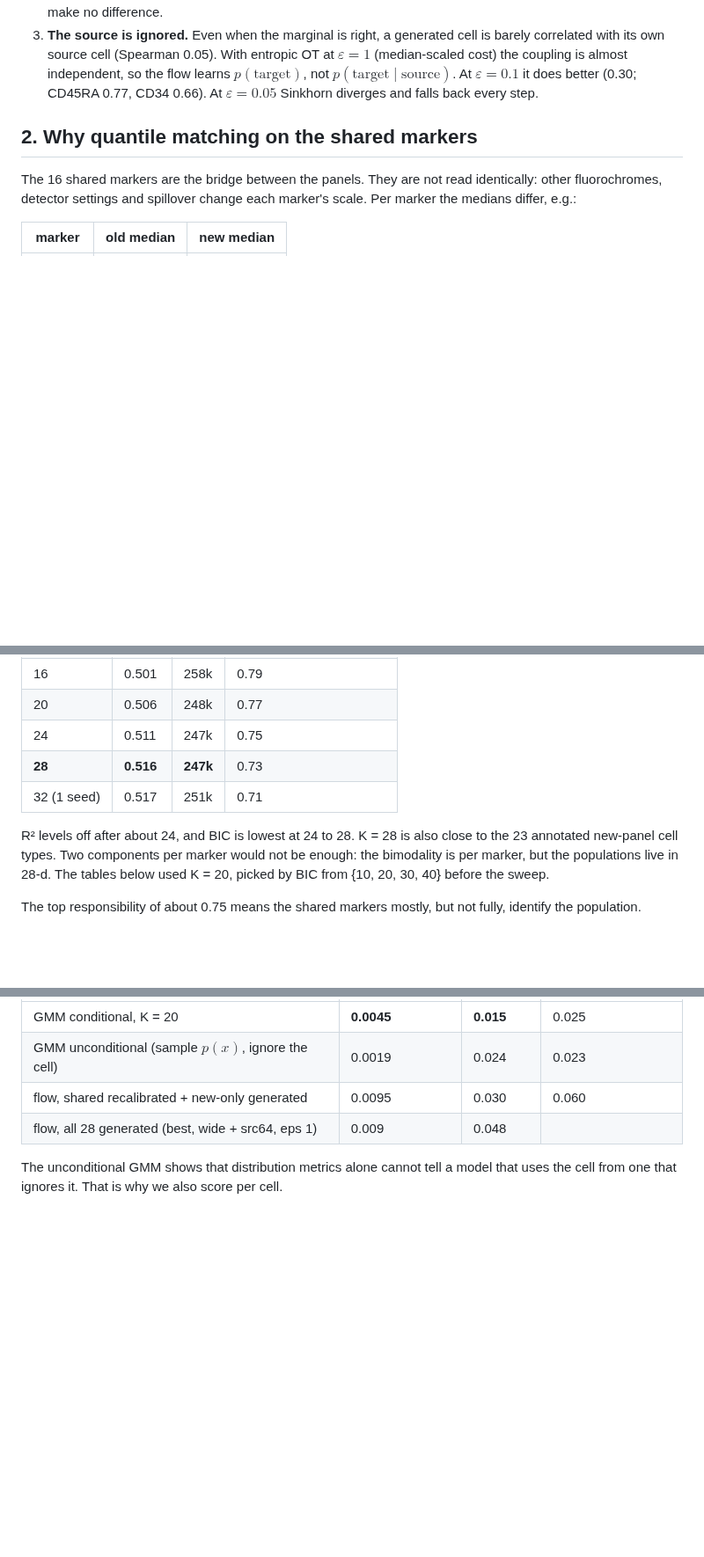
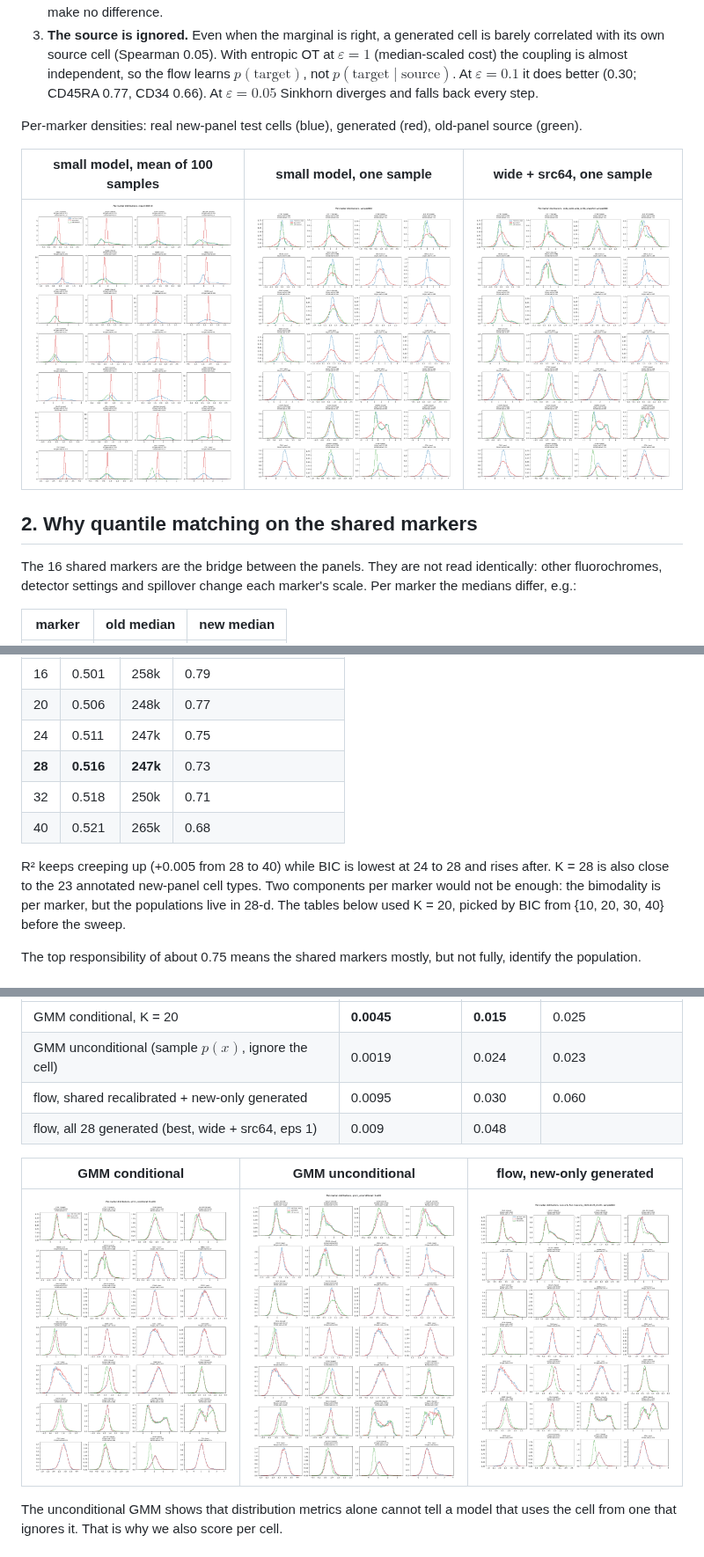
Before and after one commit to selmanozleyen/flowrun, a Markdown page: docs/panel_imputation.md, 3 parts joined by grey strips. Shown at 88% size. Rendered like a GitHub page; pictures changed too: docs/figures/panel_imputation/flow_newonly_sample.png (added), docs/figures/panel_imputation/flow_small_mean100.png (added), docs/figures/panel_imputation/flow_small_sample.png (added); blank space fills up the shorter version.

Commit message:
running manual, figures

```diff
--- a/docs/panel_imputation.md
+++ b/docs/panel_imputation.md
@@ -38,6 +38,12 @@ Three separate problems:
    independent, so the flow learns $p(\text{target})$, not $p(\text{target}\mid\text{source})$. At
    $\varepsilon = 0.1$ it does better (0.30; CD45RA 0.77, CD34 0.66). At $\varepsilon = 0.05$ Sinkhorn
    diverges and falls back every step.
+
+Per-marker densities: real new-panel test cells (blue), generated (red), old-panel source (green).
+
+| small model, mean of 100 samples | small model, one sample | wide + src64, one sample |
+|---|---|---|
+| ![](figures/panel_imputation/flow_small_mean100.png) | ![](figures/panel_imputation/flow_small_sample.png) | ![](figures/panel_imputation/flow_wide_src64_sample.png) |
 
 ## 2. Why quantile matching on the shared markers
 
@@ -108,9 +114,10 @@ To impute an old cell: quantile-match its shared markers, keep them, and draw $n
 | 20 | 0.506 | 248k | 0.77 |
 | 24 | 0.511 | 247k | 0.75 |
 | **28** | **0.516** | **247k** | 0.73 |
-| 32 (1 seed) | 0.517 | 251k | 0.71 |
+| 32 | 0.518 | 250k | 0.71 |
+| 40 | 0.521 | 265k | 0.68 |
 
-R² levels off after about 24, and BIC is lowest at 24 to 28. K = 28 is also close to the 23 annotated new-panel
+R² keeps creeping up (+0.005 from 28 to 40) while BIC is lowest at 24 to 28 and rises after. K = 28 is also close to the 23 annotated new-panel
 cell types. Two components per marker would not be enough: the bimodality is per marker, but the populations live
 in 28-d. The tables below used K = 20, picked by BIC from {10, 20, 30, 40} before the sweep.
 
@@ -128,6 +135,10 @@ The top responsibility of about 0.75 means the shared markers mostly, but not fu
 | GMM unconditional (sample $p(x)$, ignore the cell) | 0.0019 | 0.024 | 0.023 |
 | flow, shared recalibrated + new-only generated | 0.0095 | 0.030 | 0.060 |
 | flow, all 28 generated (best, wide + src64, eps 1) | 0.009 | 0.048 | |
+
+| GMM conditional | GMM unconditional | flow, new-only generated |
+|---|---|---|
+| ![](figures/panel_imputation/gmm_conditional.png) | ![](figures/panel_imputation/gmm_unconditional.png) | ![](figures/panel_imputation/flow_newonly_sample.png) |
 
 The unconditional GMM shows that distribution metrics alone cannot tell a model that uses the cell from one that
 ignores it. That is why we also score per cell.
```
Also changed, not shown: other parts of docs/panel_imputation.md (+1 -1 lines), analysis/panel_imputation/README.md (added, +56 -0 lines), 12 other files.
